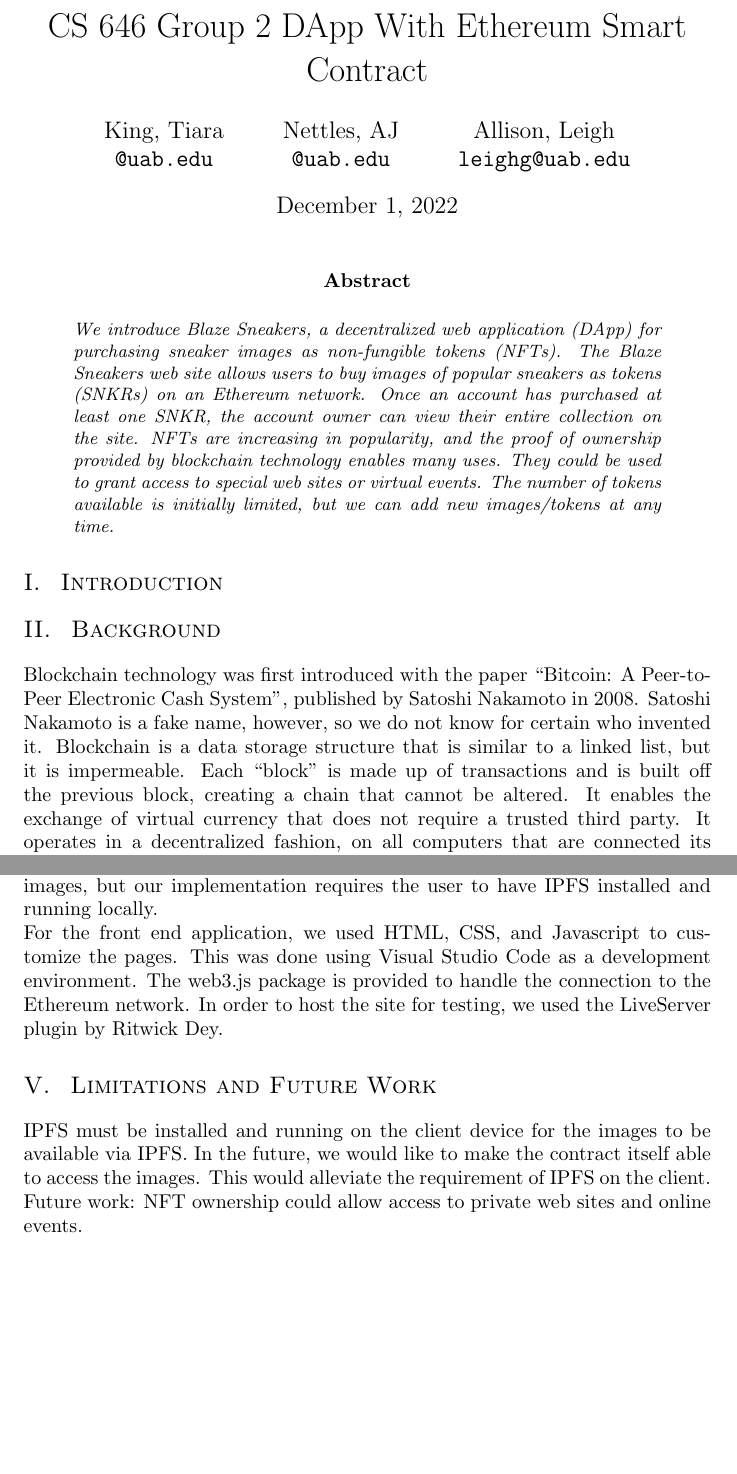
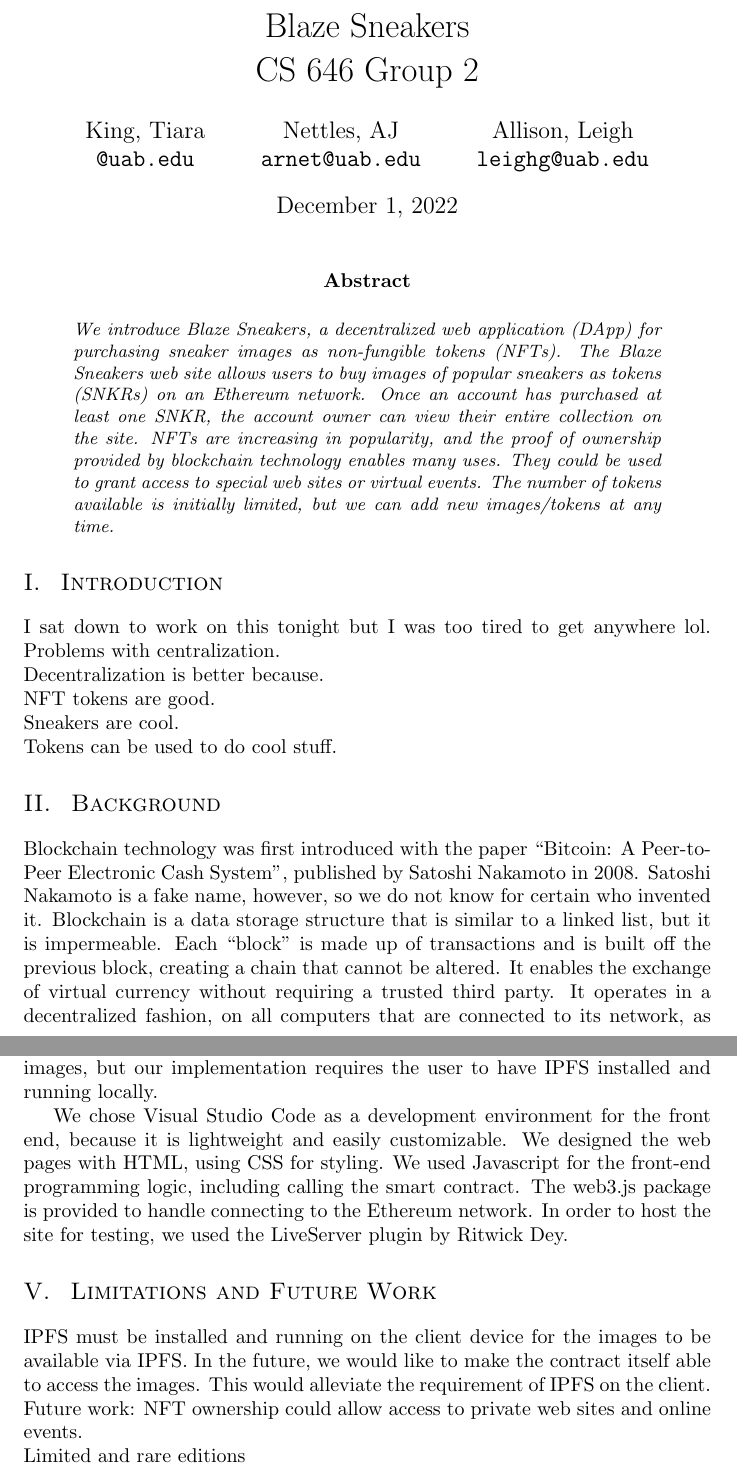
Before and after one commit to shunae95/FinalProject_CS646, a LaTeX paper (CS646_Group2_Ethereum_Paper.tex): two parts of pages 1 and 3 of 3 before the commit and two parts of pages 1 and 3 of 4 after it, joined at a grey line, cut at the place of the change, the shorter picture padded with empty space. Compiled offline with pdfLaTeX.

Commit message:
Barely a few changes to paper

```diff
--- a/CS646_Group2_Ethereum_Paper.tex
+++ b/CS646_Group2_Ethereum_Paper.tex
@@ -11,7 +11,7 @@
 
 \begin{document}
 
-\title{CS 646 Group 2 DApp With Ethereum Smart Contract}
+\title{Blaze Sneakers\\CS 646 Group 2}
 \date{\today}
 
 \author{
@@ -19,7 +19,7 @@
   \texttt{@uab.edu}
   \and
   Nettles, AJ\\
-  \texttt{@uab.edu}
+  \texttt{arnet@uab.edu}
   \and
   Allison, Leigh\\
   \texttt{leighg@uab.edu}
@@ -39,6 +39,13 @@
 %\begin{multicols}{2}
 
 \section{Introduction}
+    I sat down to work on this tonight but I was too tired to get anywhere lol.
+    Problems with centralization.\\
+    Decentralization is better because.\\
+    NFT tokens are good.\\
+    Sneakers are cool.\\
+    Tokens can be used to do cool stuff.
+
 
 \section{Background}
     Blockchain technology was first introduced with the paper ``Bitcoin: A Peer-to-Peer Electronic Cash System'',
@@ -46,6 +53,6 @@
     Satoshi Nakamoto is a fake name, however, so we do not know for certain who invented it.
     Blockchain is a data storage structure that is similar to a linked list, but it is impermeable.
     Each ``block'' is made up of transactions and is built off the previous block, creating a chain that cannot be altered.
-    It enables the exchange of virtual currency that does not require a trusted third party.
-    It operates in a decentralized fashion, on all computers that are connected its network,
+    It enables the exchange of virtual currency without requiring a trusted third party.
+    It operates in a decentralized fashion, on all computers that are connected to its network,
     as opposed to on a centralized server.
@@ -99,15 +113,19 @@
     The NFT image files are stored on the Interplanetary File System (IPFS), as well as in the project's repository.
     IPFS is a decentralized way to store the images, but our implementation requires the user to have IPFS installed and running locally.
     \newline
-    For the front end application, we used HTML, CSS, and Javascript to customize the pages.
-    This was done using Visual Studio Code as a development environment.
-    The web3.js package is provided to handle the connection to the Ethereum network.
+    \indent
+    We chose Visual Studio Code as a development environment for the front end,
+    because it is lightweight and easily customizable.
+    We designed the web pages with HTML, using CSS for styling.
+    We used Javascript for the front-end programming logic, including calling the smart contract.
+    The web3.js package is provided to handle connecting to the Ethereum network.
     In order to host the site for testing, we used the LiveServer plugin by Ritwick Dey.
 
 \section{Limitations and Future Work}
     IPFS must be installed and running on the client device for the images to be available via IPFS.
     In the future, we would like to make the contract itself able to access the images.
     This would alleviate the requirement of IPFS on the client.
-    Future work: NFT ownership could allow access to private web sites and online events.
+    Future work: NFT ownership could allow access to private web sites and online events.\\
+    Limited and rare editions
 
 \section{Conclusions}
```
Also changed, not shown: CS646_Group2_Ethereum_Paper.pdf, CS646_Group2_Ethereum_Paper.tex (21 more changed lines).
